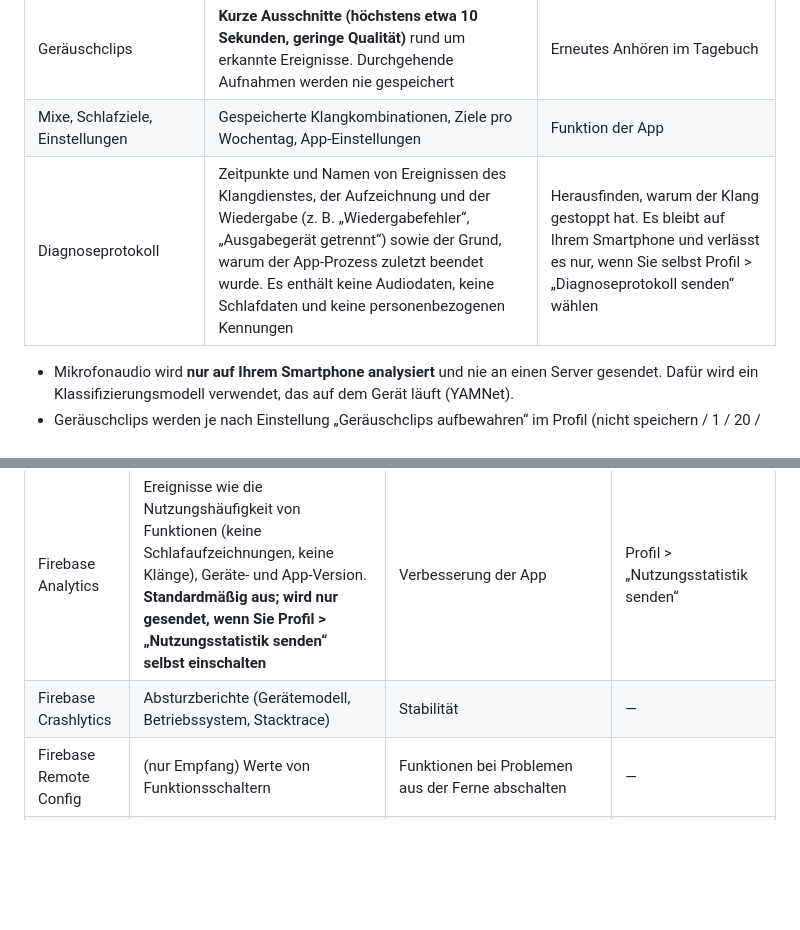
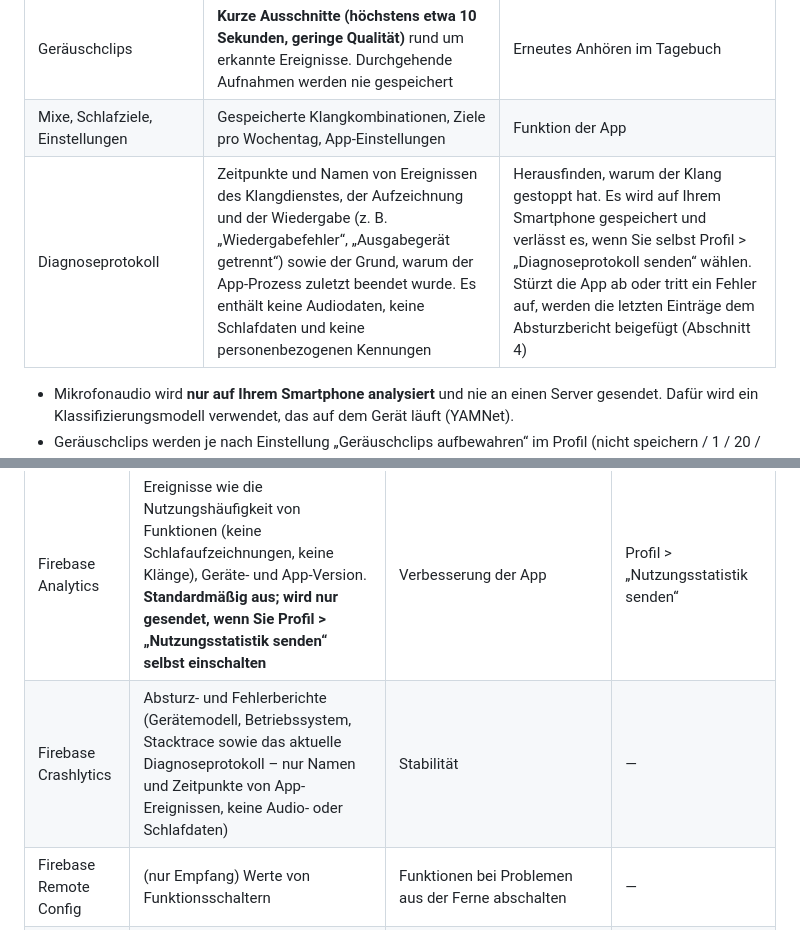
Before and after one commit to tcc15k2/Yeolee-Policy, a Markdown page: goodsleep/privacy-de.md, 2 parts joined by grey strips. GitHub-like rendering; blank space fills up the shorter version.

```diff
--- a/goodsleep/privacy-de.md
+++ b/goodsleep/privacy-de.md
@@ -16,7 +16,7 @@ Alle Funktionen sind ohne Anmeldung nutzbar. Die folgenden Daten werden standard
 | Geräuschereignisse | Zeitpunkt und Dauer von erkanntem Schnarchen, Husten und Sprechen im Schlaf | Geräuschereignisse im Tagebuch |
 | Geräuschclips | **Kurze Ausschnitte (höchstens etwa 10 Sekunden, geringe Qualität)** rund um erkannte Ereignisse. Durchgehende Aufnahmen werden nie gespeichert | Erneutes Anhören im Tagebuch |
 | Mixe, Schlafziele, Einstellungen | Gespeicherte Klangkombinationen, Ziele pro Wochentag, App-Einstellungen | Funktion der App |
-| Diagnoseprotokoll | Zeitpunkte und Namen von Ereignissen des Klangdienstes, der Aufzeichnung und der Wiedergabe (z. B. „Wiedergabefehler“, „Ausgabegerät getrennt“) sowie der Grund, warum der App-Prozess zuletzt beendet wurde. Es enthält keine Audiodaten, keine Schlafdaten und keine personenbezogenen Kennungen | Herausfinden, warum der Klang gestoppt hat. Es bleibt auf Ihrem Smartphone und verlässt es nur, wenn Sie selbst Profil > „Diagnoseprotokoll senden“ wählen |
+| Diagnoseprotokoll | Zeitpunkte und Namen von Ereignissen des Klangdienstes, der Aufzeichnung und der Wiedergabe (z. B. „Wiedergabefehler“, „Ausgabegerät getrennt“) sowie der Grund, warum der App-Prozess zuletzt beendet wurde. Es enthält keine Audiodaten, keine Schlafdaten und keine personenbezogenen Kennungen | Herausfinden, warum der Klang gestoppt hat. Es wird auf Ihrem Smartphone gespeichert und verlässt es, wenn Sie selbst Profil > „Diagnoseprotokoll senden“ wählen. Stürzt die App ab oder tritt ein Fehler auf, werden die letzten Einträge dem Absturzbericht beigefügt (Abschnitt 4) |
 
 - Mikrofonaudio wird **nur auf Ihrem Smartphone analysiert** und nie an einen Server gesendet. Dafür wird ein Klassifizierungsmodell verwendet, das auf dem Gerät läuft (YAMNet).
 - Geräuschclips werden je nach Einstellung „Geräuschclips aufbewahren“ im Profil (nicht speichern / 1 / 20 / 100 Nächte) automatisch gelöscht. Mit „Daten löschen“ können Sie sie sofort entfernen.
@@ -38,7 +38,7 @@ Wenn Sie Health Connect verbinden, werden Schlafzeiten und Schlafphasen in Healt
 | Dienst | Übermittelte Daten | Zweck | Abschalten |
 |---|---|---|---|
 | Firebase Analytics | Ereignisse wie die Nutzungshäufigkeit von Funktionen (keine Schlafaufzeichnungen, keine Klänge), Geräte- und App-Version. **Standardmäßig aus; wird nur gesendet, wenn Sie Profil > „Nutzungsstatistik senden“ selbst einschalten** | Verbesserung der App | Profil > „Nutzungsstatistik senden“ |
-| Firebase Crashlytics | Absturzberichte (Gerätemodell, Betriebssystem, Stacktrace) | Stabilität | — |
+| Firebase Crashlytics | Absturz- und Fehlerberichte (Gerätemodell, Betriebssystem, Stacktrace sowie das aktuelle Diagnoseprotokoll – nur Namen und Zeitpunkte von App-Ereignissen, keine Audio- oder Schlafdaten) | Stabilität | — |
 | Firebase Remote Config | (nur Empfang) Werte von Funktionsschaltern | Funktionen bei Problemen aus der Ferne abschalten | — |
 | Google AdMob | Werbe-ID und App-Set-ID, IP-Adresse (kann zur Schätzung des ungefähren Standorts verwendet werden), Interaktionen wie App-Starts und Tippen sowie Diagnosedaten zur Leistung von App und Werbe-SDK | Anzeige von Bannerwerbung, Messung und Analyse der Werbeleistung, Missbrauchsverhinderung | Profil > „Datenschutz und Werbeeinwilligung“ |
 
```
Also changed, not shown: goodsleep/privacy-en.md (+2 -2 lines), goodsleep/privacy.md (+2 -2 lines).
